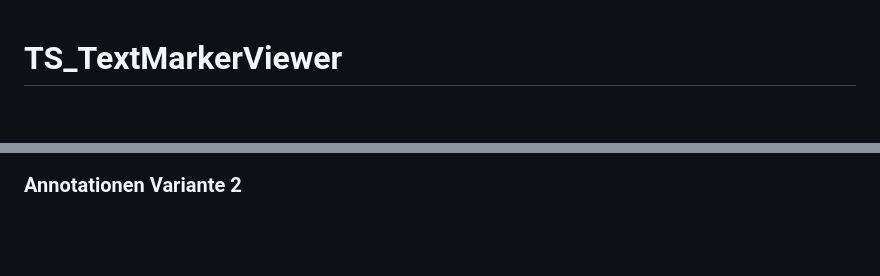
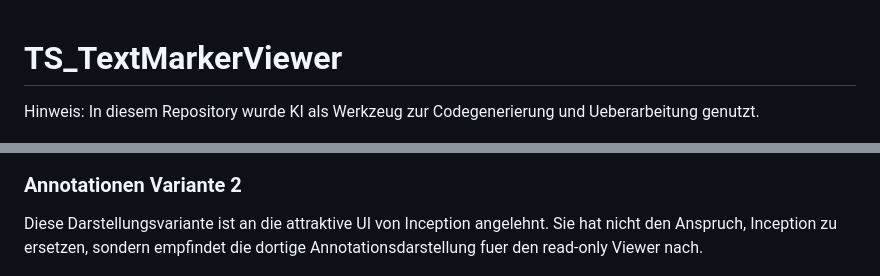
Before and after one commit to Datenflix007/TS_TextMarkerViewer, a Markdown page: README.md, 2 parts joined by grey strips. GitHub-like rendering; blank space fills up the shorter version.

Commit message:
docs: add AI usage and Inception UI notes

```diff
--- a/README.md
+++ b/README.md
@@ -1,4 +1,6 @@
 # TS_TextMarkerViewer
+
+Hinweis: In diesem Repository wurde KI als Werkzeug zur Codegenerierung und Ueberarbeitung genutzt.
 
 ![TS_TextMarkerViewer Demo UI](docs/images/viewer-demo-annotations.png)
 
@@ -199,6 +201,8 @@ import type { TSTextMarkerViewer } from "@datenflix/ts-text-marker-viewer";
 
 ### Annotationen Variante 2
 
+Diese Darstellungsvariante ist an die attraktive UI von Inception angelehnt. Sie hat nicht den Anspruch, Inception zu ersetzen, sondern empfindet die dortige Annotationsdarstellung fuer den read-only Viewer nach.
+
 ![Annotationsmodus Variante 2](docs/images/viewer-demo-annotations-bracket.png)
 
 ### Dokumentansicht
```
